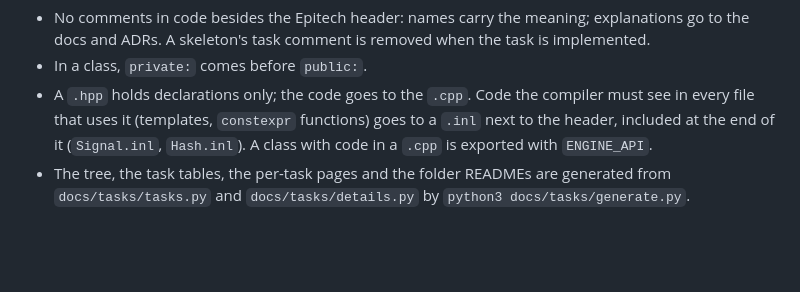
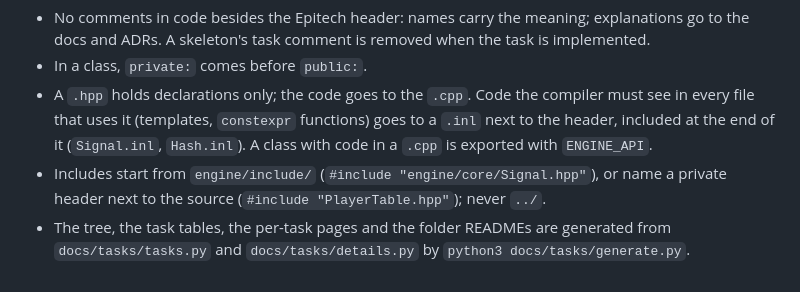
Before and after one commit to Sedjro-du07/rtype-ci-mirror, a Markdown page: docs/engine/folder-tree.md, the part around the change. Rendered like a GitHub page; blank space fills up the shorter version.

Commit message:
n°73: include rule — paths from engine/include/, never ../

```diff
--- a/docs/engine/folder-tree.md
+++ b/docs/engine/folder-tree.md
@@ -337,5 +337,7 @@ engine/
 - A `.hpp` holds declarations only; the code goes to the `.cpp`. Code the compiler must see in every
   file that uses it (templates, `constexpr` functions) goes to a `.inl` next to the header, included at
   the end of it (`Signal.inl`, `Hash.inl`). A class with code in a `.cpp` is exported with `ENGINE_API`.
+- Includes start from `engine/include/` (`#include "engine/core/Signal.hpp"`), or name a private header next
+  to the source (`#include "PlayerTable.hpp"`); never `../`.
 - The tree, the task tables, the per-task pages and the folder READMEs are generated from
   `docs/tasks/tasks.py` and `docs/tasks/details.py` by `python3 docs/tasks/generate.py`.
```
